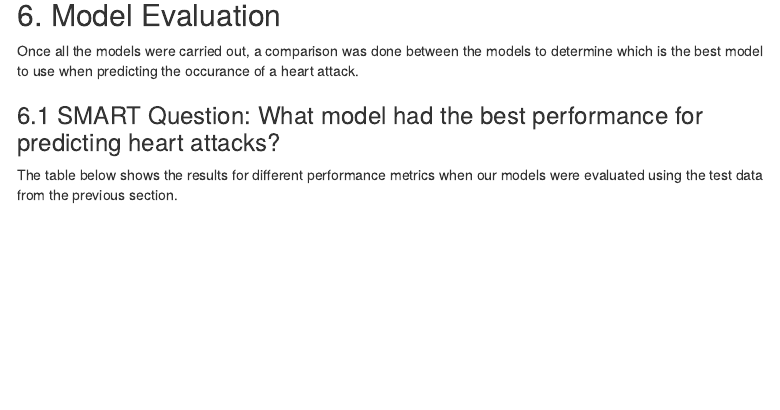
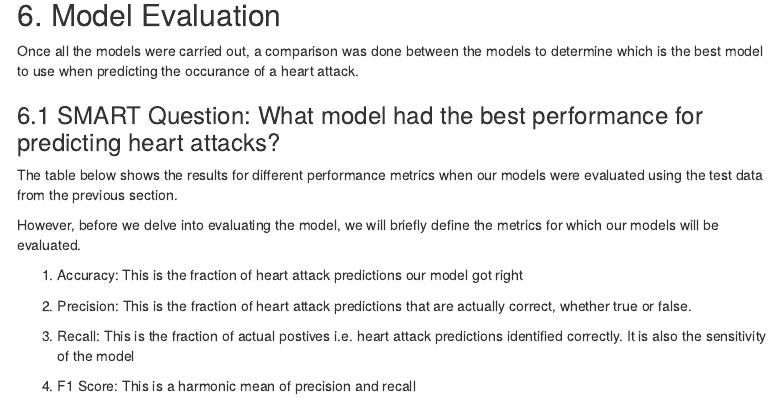
Before and after one commit to jesseborg95/BRFSS_Heart_Attack_Analysis_and_Prediction, an R Markdown document (Group Project 2 Summary (Part III).Rmd): the page in a window 1100 px wide, from 10300 px down. Rendered offline with R 4.5, knitr and Pandoc, with nearby package versions; some code elsewhere in the file could not run offline; menus at the side of the page are left out.

Commit message:
Update Group Project 2 Summary (Part III).Rmd

```diff
--- a/Group Project 2 Summary (Part III).Rmd
+++ b/Group Project 2 Summary (Part III).Rmd
@@ -889,6 +889,15 @@ Once all the models were carried out, a comparison was done between the models t
 
 The table below shows the results for different performance metrics when our models were evaluated using the test data from the previous section.
 
+However, before we delve into evaluating the model, we will briefly define the metrics for which our models will be evaluated.
+
+1. Accuracy: This is the fraction of heart attack predictions our model got right
+
+2. Precision: This is the fraction of heart attack predictions that are actually correct, whether true or false.
+
+3. Recall: This is the fraction of actual postives i.e. heart attack predictions identified correctly. It is also the sensitivity of the model
+
+4. F1 Score: This is a harmonic mean of precision and recall
 
 
 Metric                 | Logistic Regression | Classification Tree | Bagged Tree | Random Forest |
```
